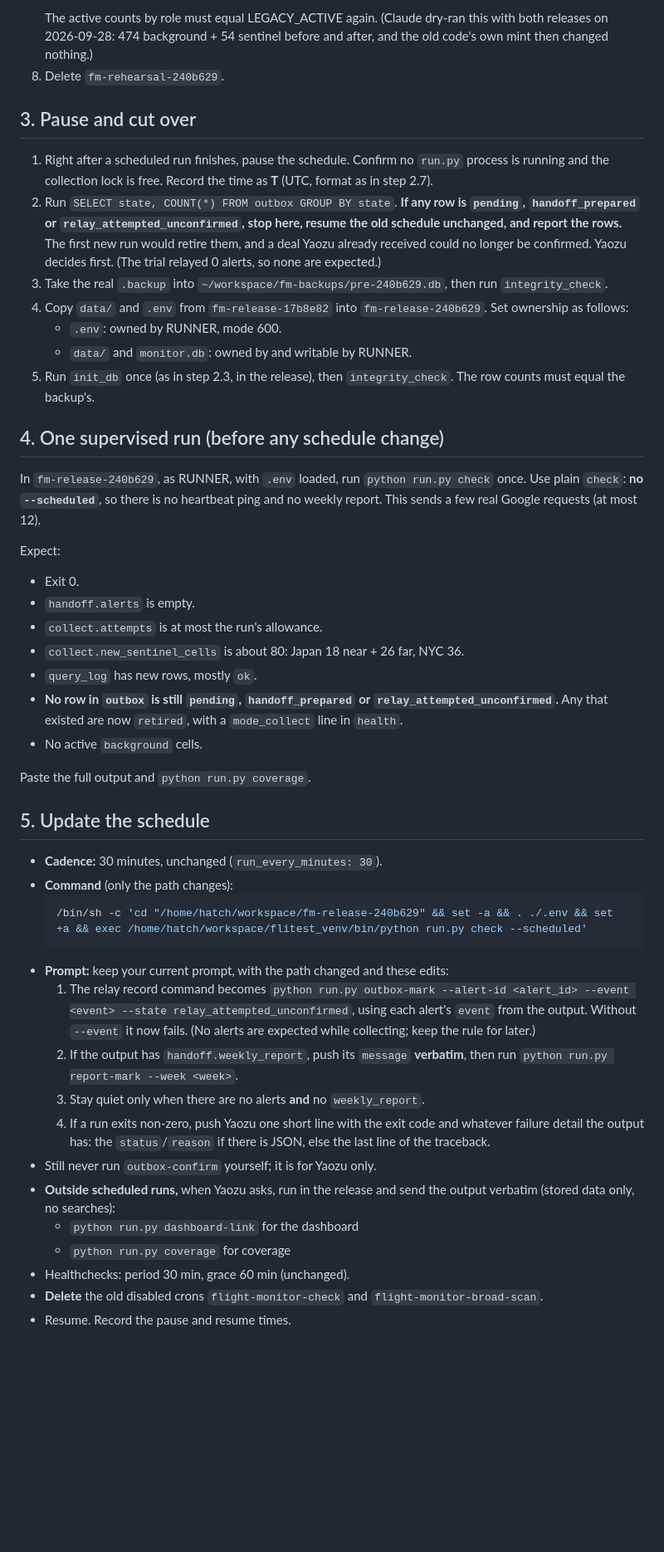
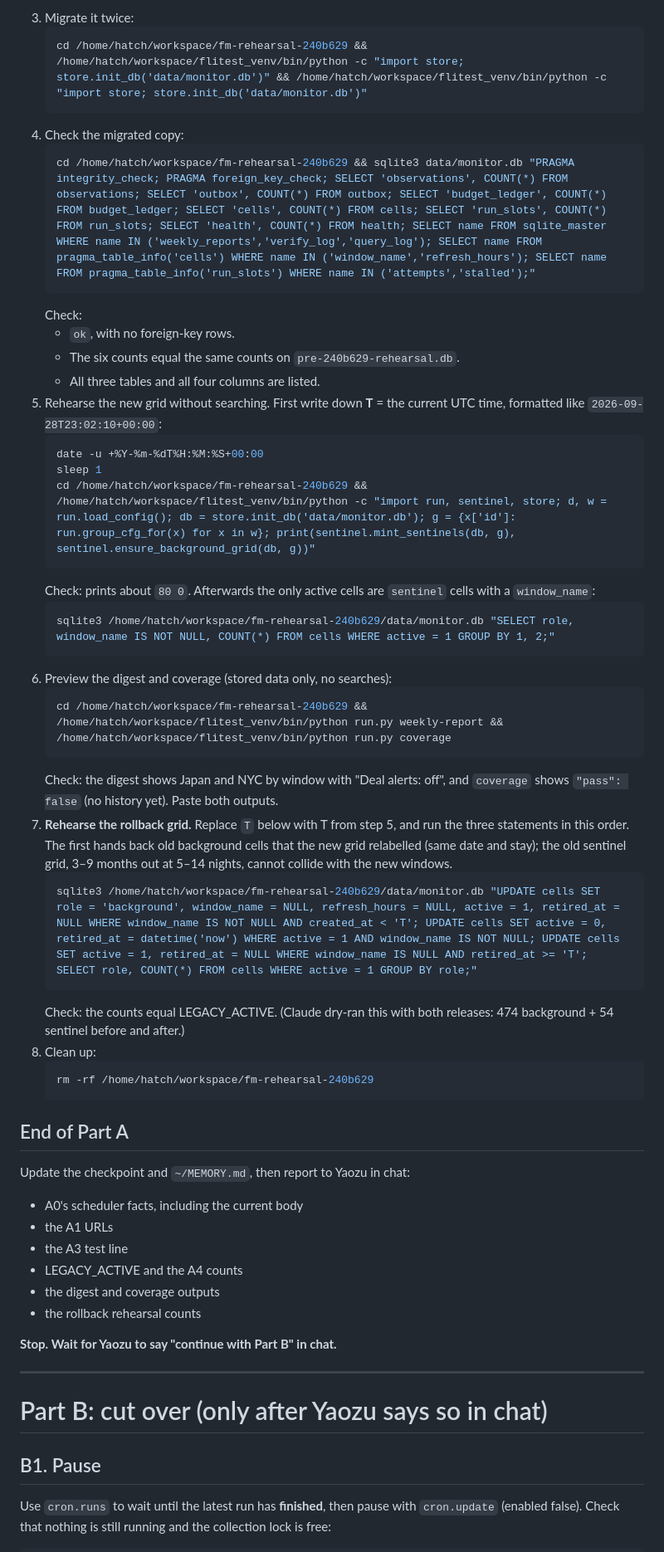
Before and after one commit to yaozu789/flight-monitor-ops, a Markdown page: ops/muse-inbox/2026-09-28-deploy-240b629.md, the part around one of its changes. Shown at 83% size. Drawn GitHub-style; blank space fills up the shorter version.

````diff
--- a/ops/muse-inbox/2026-09-28-deploy-240b629.md
+++ b/ops/muse-inbox/2026-09-28-deploy-240b629.md
@@ -63,46 +98,56 @@ The code finds its database at `data/monitor.db` next to `run.py`, so the rehear
    ```
-   The active counts by role must equal LEGACY_ACTIVE again. (Claude dry-ran this with both releases on 2026-09-28: 474 background + 54 sentinel before and after, and the old code's own mint then changed nothing.)
-8. Delete `fm-rehearsal-240b629`.
+3. Migrate it twice:
+   ```sh
+   cd /home/hatch/workspace/fm-rehearsal-240b629 && /home/hatch/workspace/flitest_venv/bin/python -c "import store; store.init_db('data/monitor.db')" && /home/hatch/workspace/flitest_venv/bin/python -c "import store; store.init_db('data/monitor.db')"
+   ```
+4. Check the migrated copy:
+   ```sh
+   cd /home/hatch/workspace/fm-rehearsal-240b629 && sqlite3 data/monitor.db "PRAGMA integrity_check; PRAGMA foreign_key_check; SELECT 'observations', COUNT(*) FROM observations; SELECT 'outbox', COUNT(*) FROM outbox; SELECT 'budget_ledger', COUNT(*) FROM budget_ledger; SELECT 'cells', COUNT(*) FROM cells; SELECT 'run_slots', COUNT(*) FROM run_slots; SELECT 'health', COUNT(*) FROM health; SELECT name FROM sqlite_master WHERE name IN ('weekly_reports','verify_log','query_log'); SELECT name FROM pragma_table_info('cells') WHERE name IN ('window_name','refresh_hours'); SELECT name FROM pragma_table_info('run_slots') WHERE name IN ('attempts','stalled');"
+   ```
+   Check:
+   - `ok`, with no foreign-key rows.
+   - The six counts equal the same counts on `pre-240b629-rehearsal.db`.
+   - All three tables and all four columns are listed.
+5. Rehearse the new grid without searching. First write down **T** = the current UTC time, formatted like `2026-09-28T23:02:10+00:00`:
+   ```sh
+   date -u +%Y-%m-%dT%H:%M:%S+00:00
+   sleep 1
+   cd /home/hatch/workspace/fm-rehearsal-240b629 && /home/hatch/workspace/flitest_venv/bin/python -c "import run, sentinel, store; d, w = run.load_config(); db = store.init_db('data/monitor.db'); g = {x['id']: run.group_cfg_for(x) for x in w}; print(sentinel.mint_sentinels(db, g), sentinel.ensure_background_grid(db, g))"
+   ```
+   Check: prints about `80 0`. Afterwards the only active cells are `sentinel` cells with a `window_name`:
+   ```sh
+   sqlite3 /home/hatch/workspace/fm-rehearsal-240b629/data/monitor.db "SELECT role, window_name IS NOT NULL, COUNT(*) FROM cells WHERE active = 1 GROUP BY 1, 2;"
+   ```
+6. Preview the digest and coverage (stored data only, no searches):
+   ```sh
+   cd /home/hatch/workspace/fm-rehearsal-240b629 && /home/hatch/workspace/flitest_venv/bin/python run.py weekly-report && /home/hatch/workspace/flitest_venv/bin/python run.py coverage
+   ```
+   Check: the digest shows Japan and NYC by window with "Deal alerts: off", and `coverage` shows `"pass": false` (no history yet). Paste both outputs.
+7. **Rehearse the rollback grid.** Replace `T` below with T from step 5, and run the three statements in this order. The first hands back old background cells that the new grid relabelled (same date and stay); the old sentinel grid, 3–9 months out at 5–14 nights, cannot collide with the new windows.
+   ```sh
+   sqlite3 /home/hatch/workspace/fm-rehearsal-240b629/data/monitor.db "UPDATE cells SET role = 'background', window_name = NULL, refresh_hours = NULL, active = 1, retired_at = NULL WHERE window_name IS NOT NULL AND created_at < 'T'; UPDATE cells SET active = 0, retired_at = datetime('now') WHERE active = 1 AND window_name IS NOT NULL; UPDATE cells SET active = 1, retired_at = NULL WHERE window_name IS NULL AND retired_at >= 'T'; SELECT role, COUNT(*) FROM cells WHERE active = 1 GROUP BY role;"
+   ```
+   Check: the counts equal LEGACY_ACTIVE. (Claude dry-ran this with both releases: 474 background + 54 sentinel before and after.)
+8. Clean up:
+   ```sh
+   rm -rf /home/hatch/workspace/fm-rehearsal-240b629
+   ```
 
-## 3. Pause and cut over
-1. Right after a scheduled run finishes, pause the schedule. Confirm no `run.py` process is running and the collection lock is free. Record the time as **T** (UTC, format as in step 2.7).
-2. Run `SELECT state, COUNT(*) FROM outbox GROUP BY state`. **If any row is `pending`, `handoff_prepared` or `relay_attempted_unconfirmed`, stop here, resume the old schedule unchanged, and report the rows.** The first new run would retire them, and a deal Yaozu already received could no longer be confirmed. Yaozu decides first. (The trial relayed 0 alerts, so none are expected.)
-3. Take the real `.backup` into `~/workspace/fm-backups/pre-240b629.db`, then run `integrity_check`.
-4. Copy `data/` and `.env` from `fm-release-17b8e82` into `fm-release-240b629`. Set ownership as follows:
-   - `.env`: owned by RUNNER, mode 600.
-   - `data/` and `monitor.db`: owned by and writable by RUNNER.
-5. Run `init_db` once (as in step 2.3, in the release), then `integrity_check`. The row counts must equal the backup's.
+## End of Part A
+Update the checkpoint and `~/MEMORY.md`, then report to Yaozu in chat:
+- A0's scheduler facts, including the current body
+- the A1 URLs
+- the A3 test line
+- LEGACY_ACTIVE and the A4 counts
+- the digest and coverage outputs
+- the rollback rehearsal counts
 
-## 4. One supervised run (before any schedule change)
-In `fm-release-240b629`, as RUNNER, with `.env` loaded, run `python run.py check` once. Use plain `check`: **no `--scheduled`**, so there is no heartbeat ping and no weekly report. This sends a few real Google requests (at most 12).
+**Stop. Wait for Yaozu to say "continue with Part B" in chat.**
 
-Expect:
-- Exit 0.
-- `handoff.alerts` is empty.
-- `collect.attempts` is at most the run's allowance.
-- `collect.new_sentinel_cells` is about 80: Japan 18 near + 26 far, NYC 36.
-- `query_log` has new rows, mostly `ok`.
-- **No row in `outbox` is still `pending`, `handoff_prepared` or `relay_attempted_unconfirmed`.** Any that existed are now `retired`, with a `mode_collect` line in `health`.
-- No active `background` cells.
+---
 
-Paste the full output and `python run.py coverage`.
+# Part B: cut over (only after Yaozu says so in chat)
 
-## 5. Update the schedule
-- **Cadence:** 30 minutes, unchanged (`run_every_minutes: 30`).
-- **Command** (only the path changes):
-  ```sh
-  /bin/sh -c 'cd "/home/hatch/workspace/fm-release-240b629" && set -a && . ./.env && set +a && exec /home/hatch/workspace/flitest_venv/bin/python run.py check --scheduled'
-  ```
-- **Prompt:** keep your current prompt, with the path changed and these edits:
-  1. The relay record command becomes `python run.py outbox-mark --alert-id <alert_id> --event <event> --state relay_attempted_unconfirmed`, using each alert's `event` from the output. Without `--event` it now fails. (No alerts are expected while collecting; keep the rule for later.)
-  2. If the output has `handoff.weekly_report`, push its `message` **verbatim**, then run `python run.py report-mark --week <week>`.
-  3. Stay quiet only when there are no alerts **and** no `weekly_report`.
-  4. If a run exits non-zero, push Yaozu one short line with the exit code and whatever failure detail the output has: the `status`/`reason` if there is JSON, else the last line of the traceback.
-- Still never run `outbox-confirm` yourself; it is for Yaozu only.
-- **Outside scheduled runs,** when Yaozu asks, run in the release and send the output verbatim (stored data only, no searches):
-  - `python run.py dashboard-link` for the dashboard
-  - `python run.py coverage` for coverage
-- Healthchecks: period 30 min, grace 60 min (unchanged).
-- **Delete** the old disabled crons `flight-monitor-check` and `flight-monitor-broad-scan`.
-- Resume. Record the pause and resume times.
+## B1. Pause
+Use `cron.runs` to wait until the latest run has **finished**, then pause with `cron.update` (enabled false). Check that nothing is still running and the collection lock is free:
 
````
Also changed, not shown: other parts of ops/muse-inbox/2026-09-28-deploy-240b629.md (+166 -63 lines), CLAUDE.md (+7 -0 lines).
